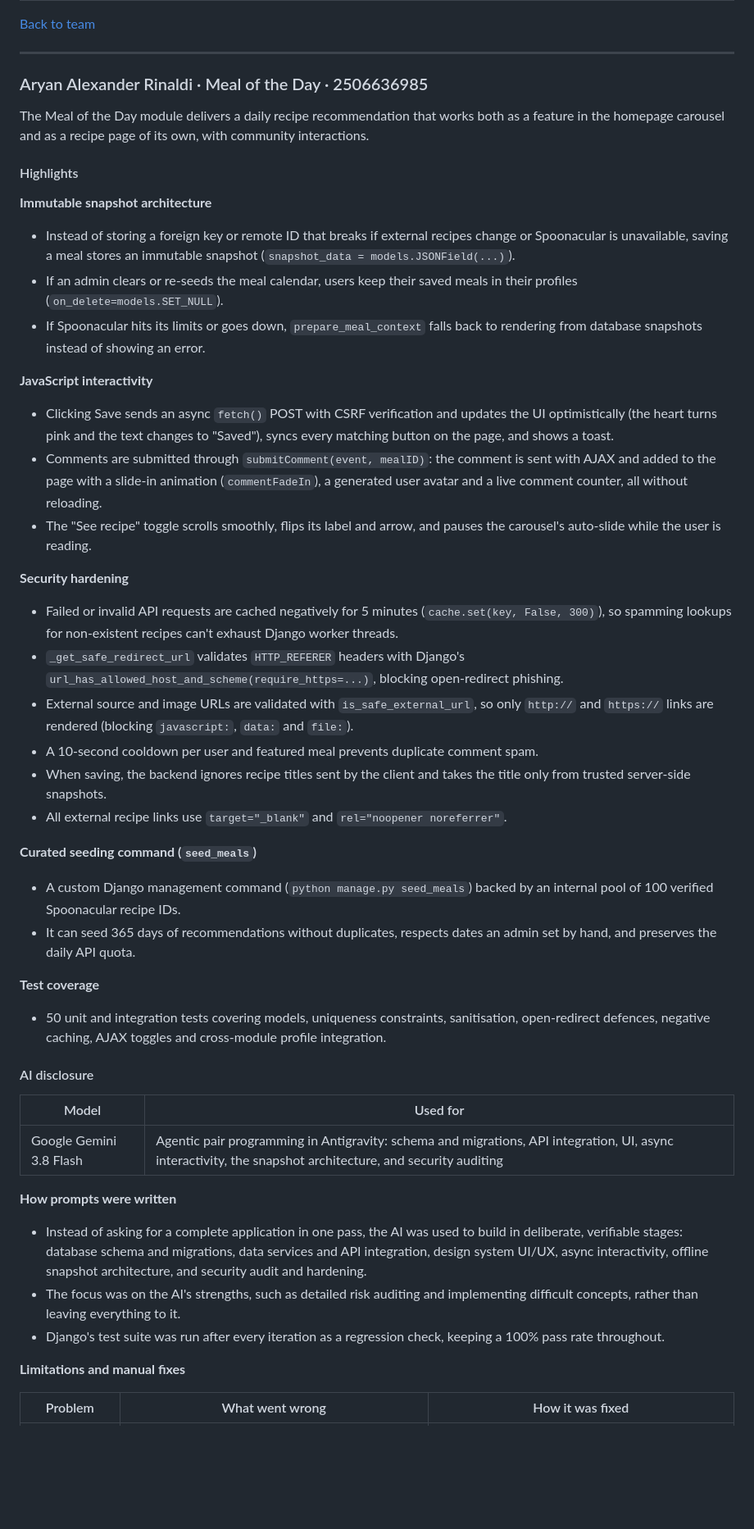
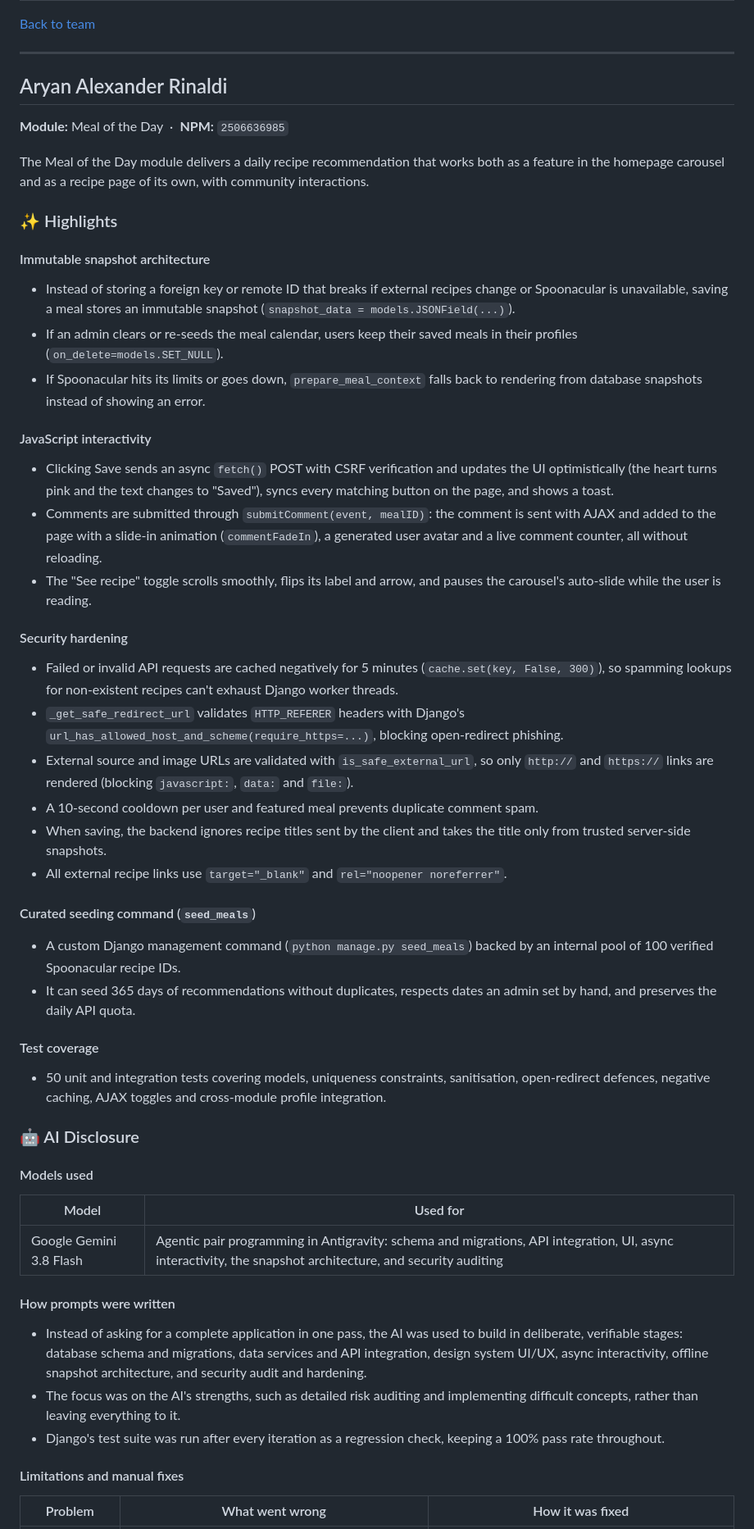
Before and after one commit to pbp-group-kki3/midterm-project, a Markdown page: README.md, the part around one of its changes. Shown at 82% size. Drawn GitHub-style; blank space fills up the shorter version.

```diff
--- a/README.md
+++ b/README.md
@@ -578,25 +612,27 @@ The Product Comparison module lets users evaluate two or three food products sid
 ---
 
 <a id="aryan"></a>
-### Aryan Alexander Rinaldi · Meal of the Day · 2506636985
+## Aryan Alexander Rinaldi
+
+**Module:** Meal of the Day &nbsp;·&nbsp; **NPM:** `2506636985`
 
 The Meal of the Day module delivers a daily recipe recommendation that works both as a feature in the homepage carousel and as a recipe page of its own, with community interactions.
 
 <!-- TODO: GIF, e.g. docs/readme/meal-of-the-day.gif -->
 
-#### Highlights
+### ✨ Highlights
 
-**Immutable snapshot architecture**
+#### Immutable snapshot architecture
 - Instead of storing a foreign key or remote ID that breaks if external recipes change or Spoonacular is unavailable, saving a meal stores an immutable snapshot (`snapshot_data = models.JSONField(...)`).
 - If an admin clears or re-seeds the meal calendar, users keep their saved meals in their profiles (`on_delete=models.SET_NULL`).
 - If Spoonacular hits its limits or goes down, `prepare_meal_context` falls back to rendering from database snapshots instead of showing an error.
 
-**JavaScript interactivity**
+#### JavaScript interactivity
 - Clicking Save sends an async `fetch()` POST with CSRF verification and updates the UI optimistically (the heart turns pink and the text changes to "Saved"), syncs every matching button on the page, and shows a toast.
 - Comments are submitted through `submitComment(event, mealID)`: the comment is sent with AJAX and added to the page with a slide-in animation (`commentFadeIn`), a generated user avatar and a live comment counter, all without reloading.
 - The "See recipe" toggle scrolls smoothly, flips its label and arrow, and pauses the carousel's auto-slide while the user is reading.
 
-**Security hardening**
+#### Security hardening
 - Failed or invalid API requests are cached negatively for 5 minutes (`cache.set(key, False, 300)`), so spamming lookups for non-existent recipes can't exhaust Django worker threads.
 - `_get_safe_redirect_url` validates `HTTP_REFERER` headers with Django's `url_has_allowed_host_and_scheme(require_https=...)`, blocking open-redirect phishing.
 - External source and image URLs are validated with `is_safe_external_url`, so only `http://` and `https://` links are rendered (blocking `javascript:`, `data:` and `file:`).
@@ -604,26 +640,28 @@ The Meal of the Day module delivers a daily recipe recommendation that works bot
 - When saving, the backend ignores recipe titles sent by the client and takes the title only from trusted server-side snapshots.
 - All external recipe links use `target="_blank"` and `rel="noopener noreferrer"`.
 
-**Curated seeding command (`seed_meals`)**
+#### Curated seeding command (`seed_meals`)
 - A custom Django management command (`python manage.py seed_meals`) backed by an internal pool of 100 verified Spoonacular recipe IDs.
 - It can seed 365 days of recommendations without duplicates, respects dates an admin set by hand, and preserves the daily API quota.
 
-**Test coverage**
+#### Test coverage
 - 50 unit and integration tests covering models, uniqueness constraints, sanitisation, open-redirect defences, negative caching, AJAX toggles and cross-module profile integration.
 
-#### AI disclosure
+### 🤖 AI Disclosure
+
+#### Models used
 
 | Model | Used for |
 |---|---|
 | Google Gemini 3.8 Flash | Agentic pair programming in Antigravity: schema and migrations, API integration, UI, async interactivity, the snapshot architecture, and security auditing |
 
-**How prompts were written**
+#### How prompts were written
 
 - Instead of asking for a complete application in one pass, the AI was used to build in deliberate, verifiable stages: database schema and migrations, data services and API integration, design system UI/UX, async interactivity, offline snapshot architecture, and security audit and hardening.
 - The focus was on the AI's strengths, such as detailed risk auditing and implementing difficult concepts, rather than leaving everything to it.
 - Django's test suite was run after every iteration as a regression check, keeping a 100% pass rate throughout.
 
-**Limitations and manual fixes**
+#### Limitations and manual fixes
 
 | Problem | What went wrong | How it was fixed |
 |---|---|---|
```
Also changed, not shown: other parts of README.md (+67 -31 lines).
